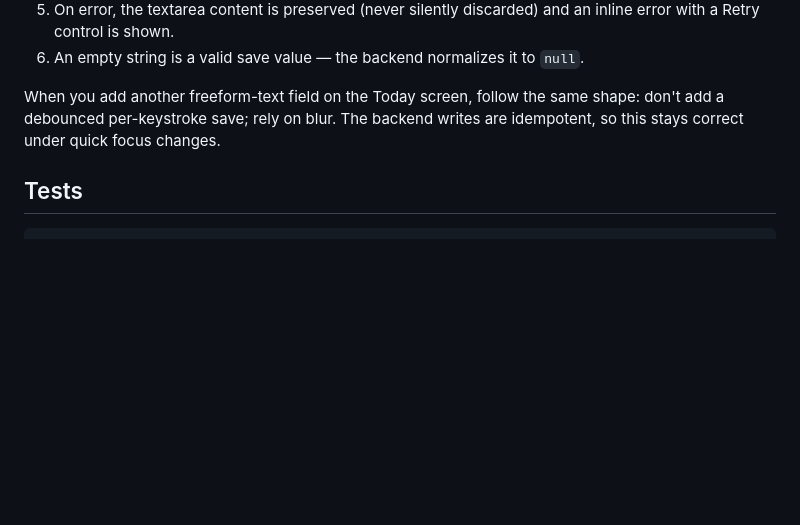
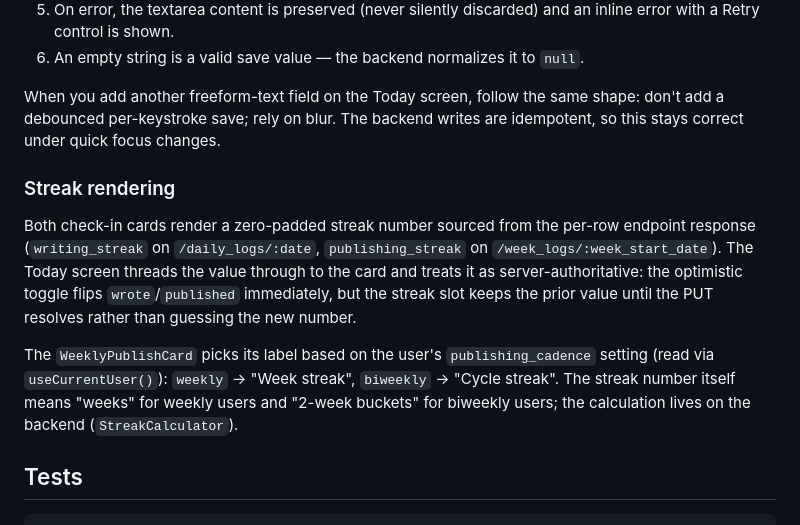
Before and after one commit to Acero-AD/TheScribe, a Markdown page: frontend/README.md, the part around the change. Rendered like a GitHub page; blank space fills up the shorter version.

````diff
--- a/frontend/README.md
+++ b/frontend/README.md
@@ -113,6 +113,22 @@ same shape: don't add a debounced per-keystroke save; rely on blur. The
 backend writes are idempotent, so this stays correct under quick focus
 changes.
 
+### Streak rendering
+
+Both check-in cards render a zero-padded streak number sourced from the
+per-row endpoint response (`writing_streak` on `/daily_logs/:date`,
+`publishing_streak` on `/week_logs/:week_start_date`). The Today screen
+threads the value through to the card and treats it as server-authoritative:
+the optimistic toggle flips `wrote`/`published` immediately, but the streak
+slot keeps the prior value until the PUT resolves rather than guessing the
+new number.
+
+The `WeeklyPublishCard` picks its label based on the user's
+`publishing_cadence` setting (read via `useCurrentUser()`):
+`weekly` → "Week streak", `biweekly` → "Cycle streak". The streak number
+itself means "weeks" for weekly users and "2-week buckets" for biweekly
+users; the calculation lives on the backend (`StreakCalculator`).
+
 ## Tests
 
 ```sh
````
Also changed, not shown: backend/README.md (+34 -0 lines), 1 other file.
